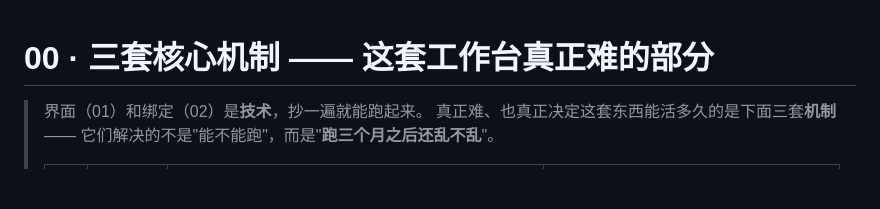
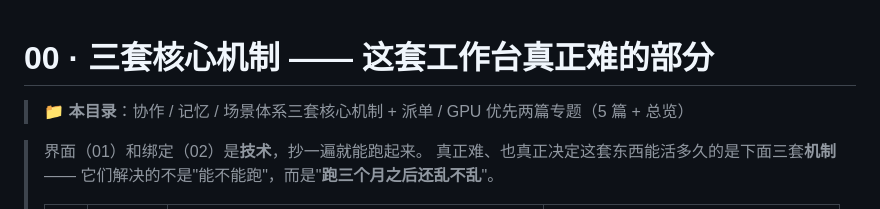
Before and after one commit to mashanglinyu/luanyujia-workbench, a Markdown page: 00-核心机制/README.md, the part around the change. GitHub-like rendering; blank space fills up the shorter version.

Commit message:
00-核心机制：协作 / 记忆 / 场景体系三套核心机制 + 派单 / GPU 优先两篇专题（5 篇 + 总览）

```diff
--- a/00-核心机制/README.md
+++ b/00-核心机制/README.md
@@ -1,4 +1,6 @@
 # 00 · 三套核心机制 —— 这套工作台真正难的部分
+
+> 📁 **本目录**：协作 / 记忆 / 场景体系三套核心机制 + 派单 / GPU 优先两篇专题（5 篇 + 总览）
 
 > 界面（01）和绑定（02）是**技术**，抄一遍就能跑起来。
 > 真正难、也真正决定这套东西能活多久的是下面三套**机制** —— 它们解决的不是"能不能跑"，而是"**跑三个月之后还乱不乱**"。
```
